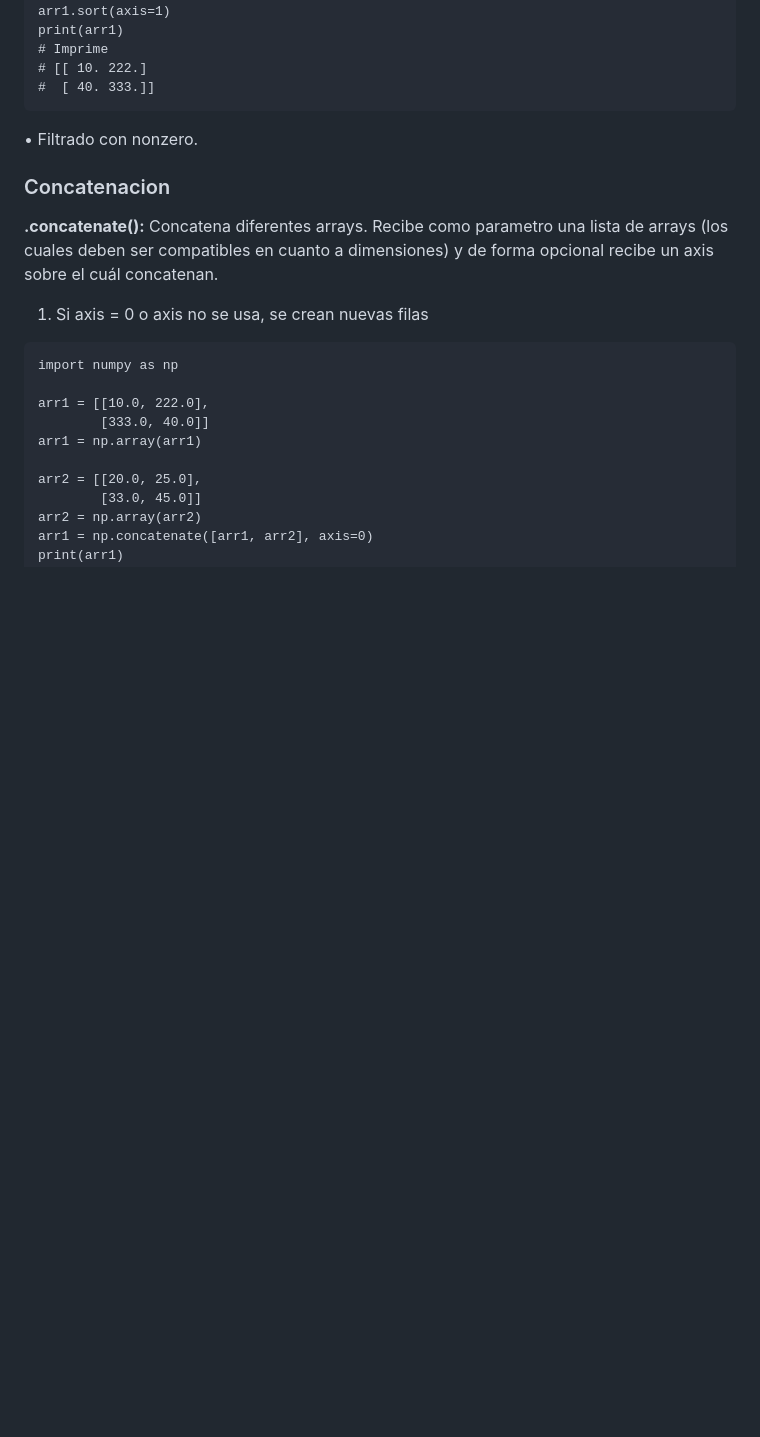
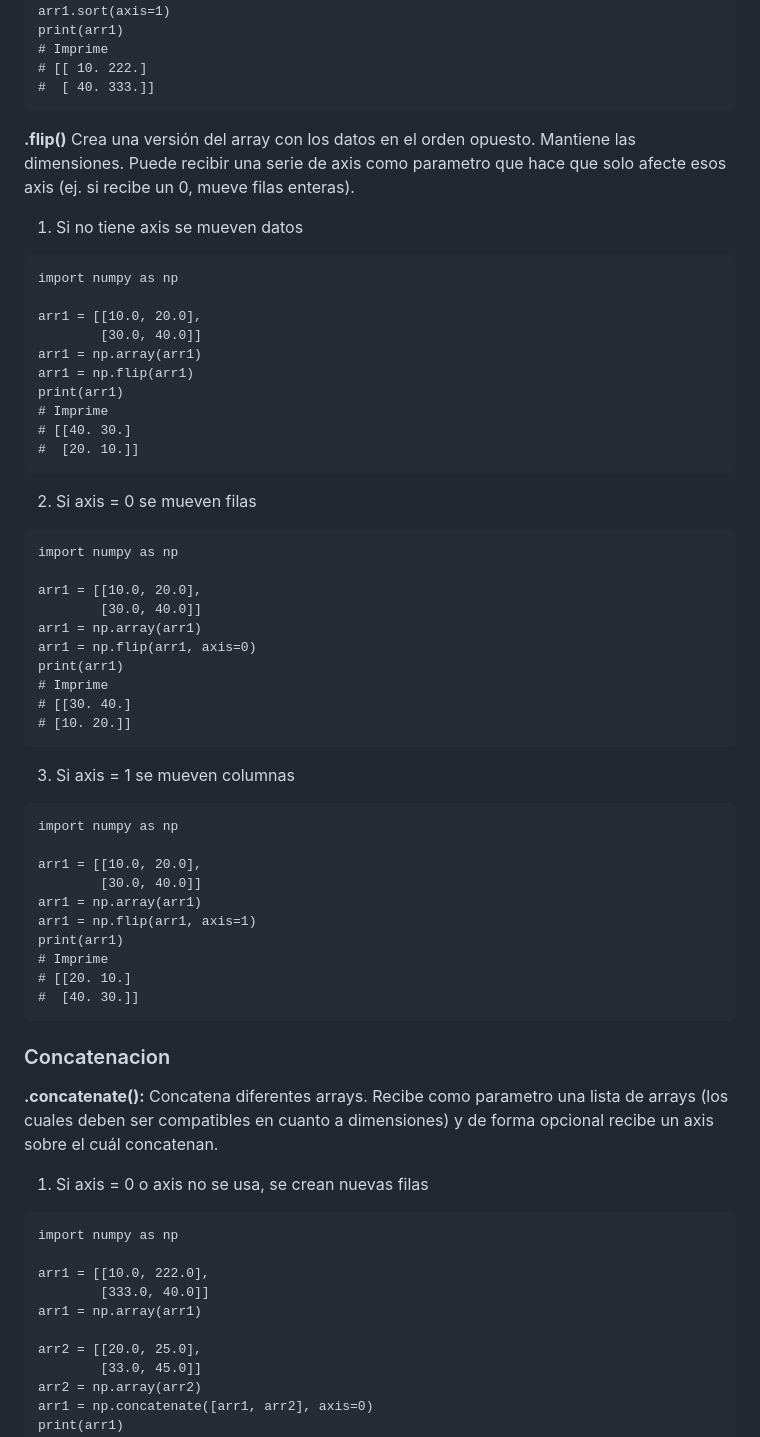
Before and after one commit to andresalas201/PrincipiosDeInformatica, a Markdown page: Markdowns/Ch10.md, the part around one of its changes. Drawn GitHub-style; blank space fills up the shorter version.

````diff
--- a/Markdowns/Ch10.md
+++ b/Markdowns/Ch10.md
@@ -819,7 +924,52 @@ print(arr1)
 #  [ 40. 333.]]
 ```
 
-• Filtrado con nonzero.
+**.flip()** Crea una versión del array con los datos en el orden opuesto. Mantiene las dimensiones. Puede recibir una serie de axis como parametro que hace que solo afecte esos axis (ej. si recibe un 0, mueve filas enteras).
+
+1. Si no tiene axis se mueven datos
+
+```
+import numpy as np
+
+arr1 = [[10.0, 20.0],
+        [30.0, 40.0]]
+arr1 = np.array(arr1)
+arr1 = np.flip(arr1)
+print(arr1)
+# Imprime
+# [[40. 30.]
+#  [20. 10.]]
+```
+
+2. Si axis = 0 se mueven filas
+
+```
+import numpy as np
+
+arr1 = [[10.0, 20.0],
+        [30.0, 40.0]]
+arr1 = np.array(arr1)
+arr1 = np.flip(arr1, axis=0)
+print(arr1)
+# Imprime
+# [[30. 40.]
+# [10. 20.]]
+```
+
+3. Si axis = 1 se mueven columnas
+
+```
+import numpy as np
+
+arr1 = [[10.0, 20.0],
+        [30.0, 40.0]]
+arr1 = np.array(arr1)
+arr1 = np.flip(arr1, axis=1)
+print(arr1)
+# Imprime
+# [[20. 10.]
+#  [40. 30.]]
+```
 
 ### Concatenacion
 
````
Also changed, not shown: other parts of Markdowns/Ch10.md (+147 -20 lines).
